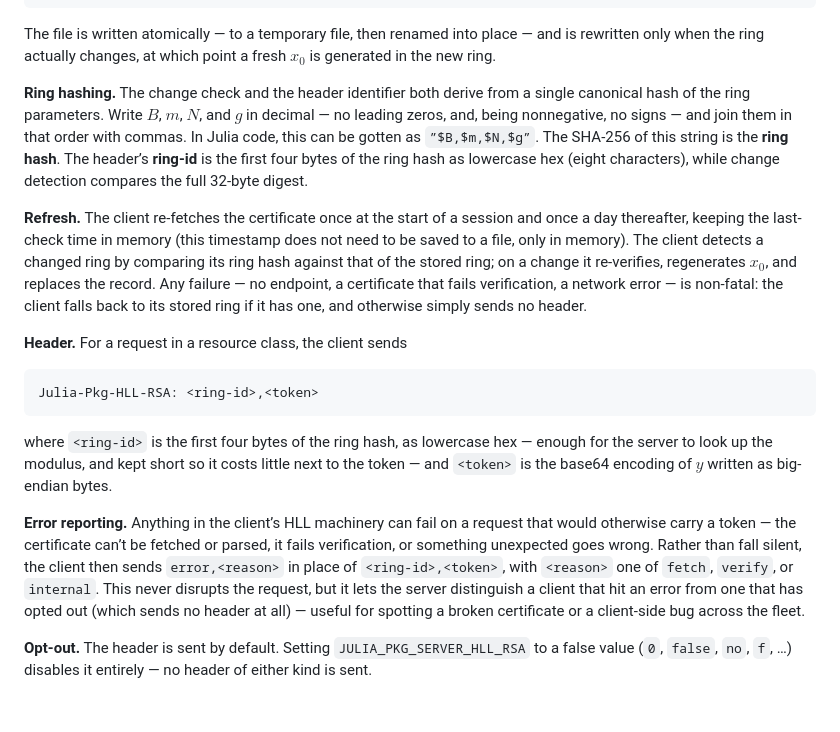
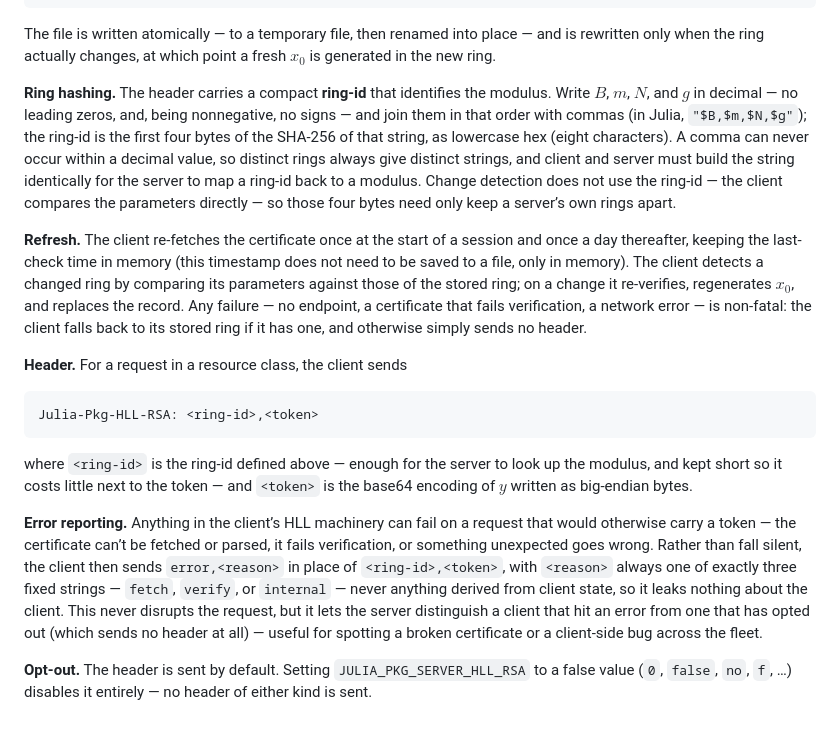
Before and after one commit to StefanKarpinski/HyperLogLogOverRSA.jl, a Markdown page: docs/src/06-protocol-summary.md, the part around the change. GitHub-like rendering.

Commit message:
docs: ring-id is header-only; fixed error-reason set
- The ring-id (first 4 bytes of SHA-256 of the decimal "B,m,N,g" string) is only
  the header's modulus identifier; change detection compares the parameters
  directly, so no separate full "ring hash" is needed and a 4-byte collision
  can't hide a ring change. Fix the Julia example's quotes (now that the
  normalize script leaves code spans alone).
- Spell out that the error reason is always one of exactly three fixed strings
  (fetch / verify / internal), never client-derived, so it leaks nothing.

Co-Authored-By: Claude Opus 4.8 (1M context) <noreply@anthropic.com>
Claude-Session: https://claude.ai/code/session_01W1RYkc9P7355r3yfa3ypMV

````diff
--- a/docs/src/06-protocol-summary.md
+++ b/docs/src/06-protocol-summary.md
@@ -235,9 +235,9 @@ x0 = "…"
 
 The file is written atomically — to a temporary file, then renamed into place — and is rewritten only when the ring actually changes, at which point a fresh $x_0$ is generated in the new ring.
 
-**Ring hashing.** The change check and the header identifier both derive from a single canonical hash of the ring parameters. Write $B$, $m$, $N$, and $g$ in decimal — no leading zeros, and, being nonnegative, no signs — and join them in that order with commas. In Julia code, this can be gotten as `”$B,$m,$N,$g”`. The SHA-256 of this string is the **ring hash**. The header’s **ring-id** is the first four bytes of the ring hash as lowercase hex (eight characters), while change detection compares the full 32-byte digest.
+**Ring hashing.** The header carries a compact **ring-id** that identifies the modulus. Write $B$, $m$, $N$, and $g$ in decimal — no leading zeros, and, being nonnegative, no signs — and join them in that order with commas (in Julia, `"$B,$m,$N,$g"`); the ring-id is the first four bytes of the SHA-256 of that string, as lowercase hex (eight characters). A comma can never occur within a decimal value, so distinct rings always give distinct strings, and client and server must build the string identically for the server to map a ring-id back to a modulus. Change detection does not use the ring-id — the client compares the parameters directly — so those four bytes need only keep a server’s own rings apart.
 
-**Refresh.** The client re-fetches the certificate once at the start of a session and once a day thereafter, keeping the last-check time in memory (this timestamp does not need to be saved to a file, only in memory). The client detects a changed ring by comparing its ring hash against that of the stored ring; on a change it re-verifies, regenerates $x_0$, and replaces the record. Any failure — no endpoint, a certificate that fails verification, a network error — is non-fatal: the client falls back to its stored ring if it has one, and otherwise simply sends no header.
+**Refresh.** The client re-fetches the certificate once at the start of a session and once a day thereafter, keeping the last-check time in memory (this timestamp does not need to be saved to a file, only in memory). The client detects a changed ring by comparing its parameters against those of the stored ring; on a change it re-verifies, regenerates $x_0$, and replaces the record. Any failure — no endpoint, a certificate that fails verification, a network error — is non-fatal: the client falls back to its stored ring if it has one, and otherwise simply sends no header.
 
 **Header.** For a request in a resource class, the client sends
 
@@ -245,8 +245,8 @@ The file is written atomically — to a temporary file, then renamed into place
 Julia-Pkg-HLL-RSA: <ring-id>,<token>
 ```
 
-where `<ring-id>` is the first four bytes of the ring hash, as lowercase hex — enough for the server to look up the modulus, and kept short so it costs little next to the token — and `<token>` is the base64 encoding of $y$ written as big-endian bytes.
+where `<ring-id>` is the ring-id defined above — enough for the server to look up the modulus, and kept short so it costs little next to the token — and `<token>` is the base64 encoding of $y$ written as big-endian bytes.
 
-**Error reporting.** Anything in the client’s HLL machinery can fail on a request that would otherwise carry a token — the certificate can’t be fetched or parsed, it fails verification, or something unexpected goes wrong. Rather than fall silent, the client then sends `error,<reason>` in place of `<ring-id>,<token>`, with `<reason>` one of `fetch`, `verify`, or `internal`. This never disrupts the request, but it lets the server distinguish a client that hit an error from one that has opted out (which sends no header at all) — useful for spotting a broken certificate or a client-side bug across the fleet.
+**Error reporting.** Anything in the client’s HLL machinery can fail on a request that would otherwise carry a token — the certificate can’t be fetched or parsed, it fails verification, or something unexpected goes wrong. Rather than fall silent, the client then sends `error,<reason>` in place of `<ring-id>,<token>`, with `<reason>` always one of exactly three fixed strings — `fetch`, `verify`, or `internal` — never anything derived from client state, so it leaks nothing about the client. This never disrupts the request, but it lets the server distinguish a client that hit an error from one that has opted out (which sends no header at all) — useful for spotting a broken certificate or a client-side bug across the fleet.
 
 **Opt-out.** The header is sent by default. Setting `JULIA_PKG_SERVER_HLL_RSA` to a false value (`0`, `false`, `no`, `f`, …) disables it entirely — no header of either kind is sent.
````
